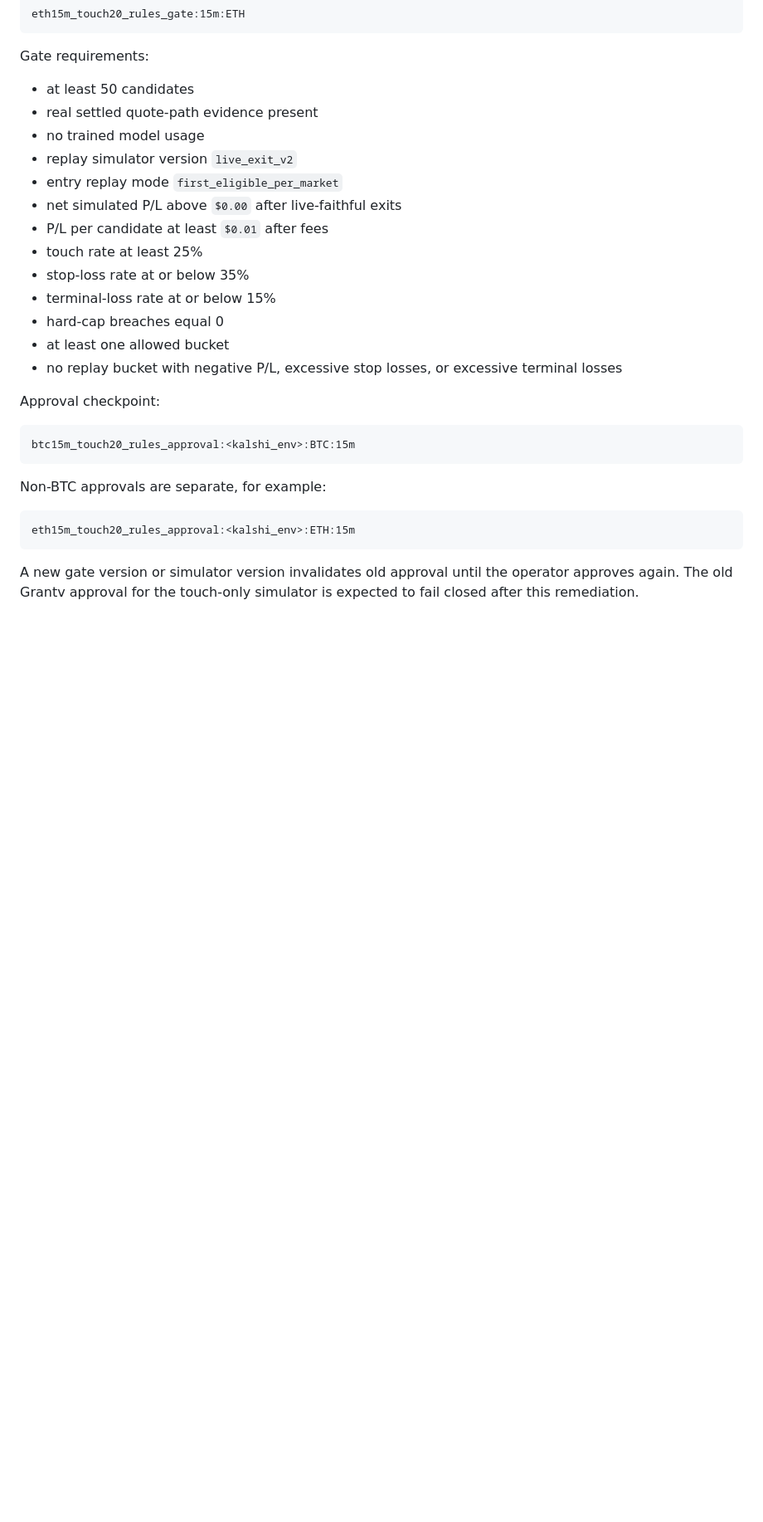
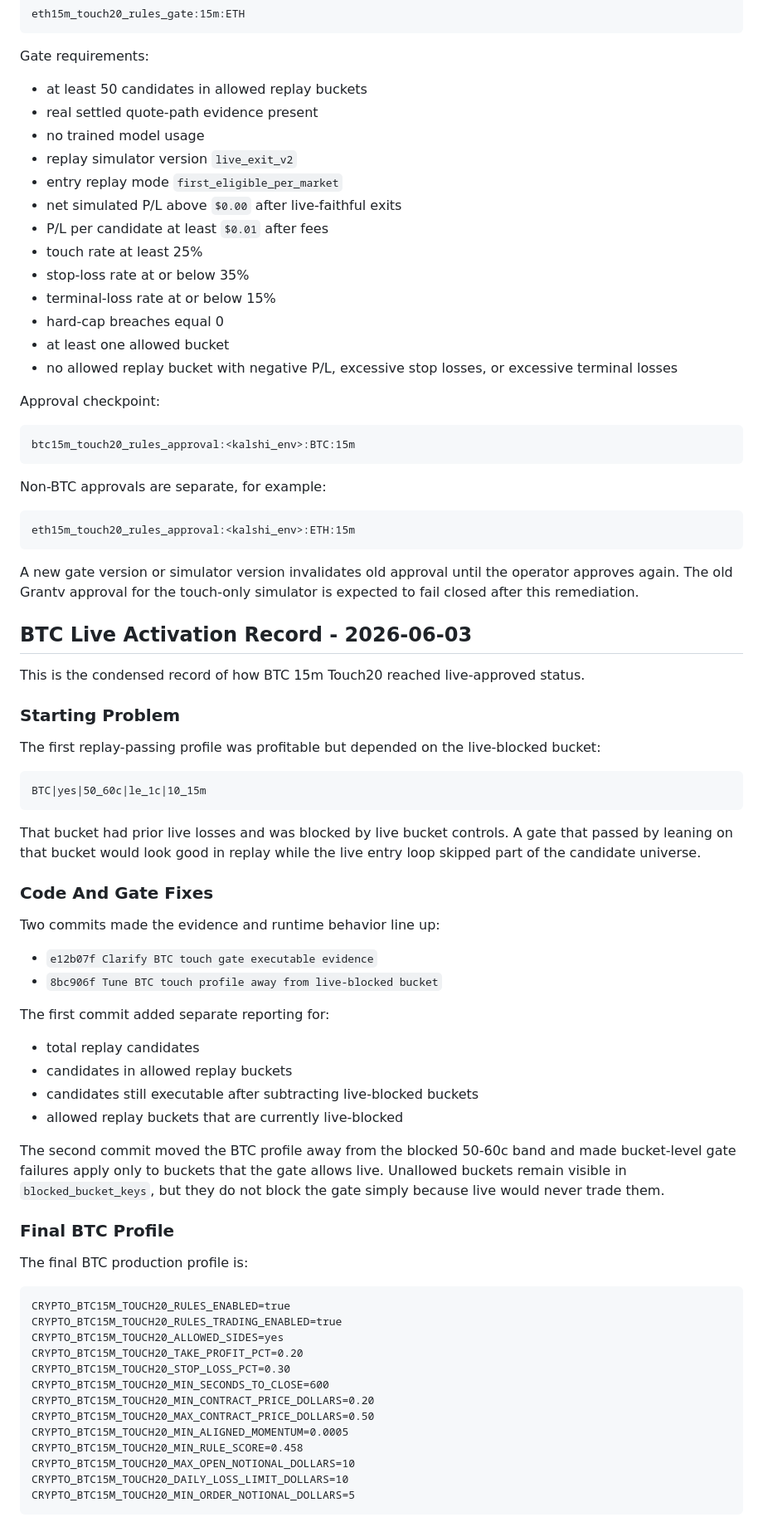
Before and after one commit to mnem0nic7/kalshi_bot, a Markdown page: docs/operations/btc15m-touch20-rules.md, the part around one of its changes. Shown at 83% size. GitHub-like rendering; blank space fills up the shorter version.

Commit message:
Document BTC 15m touch live activation

````diff
--- a/docs/operations/btc15m-touch20-rules.md
+++ b/docs/operations/btc15m-touch20-rules.md
@@ -213,7 +214,7 @@ eth15m_touch20_rules_gate:15m:ETH
 
 Gate requirements:
 
-- at least 50 candidates
+- at least 50 candidates in allowed replay buckets
 - real settled quote-path evidence present
 - no trained model usage
 - replay simulator version `live_exit_v2`
@@ -225,8 +226,8 @@ Gate requirements:
 - terminal-loss rate at or below 15%
 - hard-cap breaches equal 0
 - at least one allowed bucket
-- no replay bucket with negative P/L, excessive stop losses, or excessive
-  terminal losses
+- no allowed replay bucket with negative P/L, excessive stop losses, or
+  excessive terminal losses
 
 Approval checkpoint:
 
@@ -243,3 +244,61 @@ eth15m_touch20_rules_approval:<kalshi_env>:ETH:15m
 A new gate version or simulator version invalidates old approval until the
 operator approves again. The old Grantv approval for the touch-only simulator is
 expected to fail closed after this remediation.
+
+## BTC Live Activation Record - 2026-06-03
+
+This is the condensed record of how BTC 15m Touch20 reached live-approved
+status.
+
+### Starting Problem
+
+The first replay-passing profile was profitable but depended on the live-blocked
+bucket:
+
+```text
+BTC|yes|50_60c|le_1c|10_15m
+```
+
+That bucket had prior live losses and was blocked by live bucket controls. A
+gate that passed by leaning on that bucket would look good in replay while the
+live entry loop skipped part of the candidate universe.
+
+### Code And Gate Fixes
+
+Two commits made the evidence and runtime behavior line up:
+
+- `e12b07f Clarify BTC touch gate executable evidence`
+- `8bc906f Tune BTC touch profile away from live-blocked bucket`
+
+The first commit added separate reporting for:
+
+- total replay candidates
+- candidates in allowed replay buckets
+- candidates still executable after subtracting live-blocked buckets
+- allowed replay buckets that are currently live-blocked
+
+The second commit moved the BTC profile away from the blocked 50-60c band and
+made bucket-level gate failures apply only to buckets that the gate allows live.
+Unallowed buckets remain visible in `blocked_bucket_keys`, but they do not block
+the gate simply because live would never trade them.
+
+### Final BTC Profile
+
+The final BTC production profile is:
+
+```text
+CRYPTO_BTC15M_TOUCH20_RULES_ENABLED=true
+CRYPTO_BTC15M_TOUCH20_RULES_TRADING_ENABLED=true
+CRYPTO_BTC15M_TOUCH20_ALLOWED_SIDES=yes
+CRYPTO_BTC15M_TOUCH20_TAKE_PROFIT_PCT=0.20
+CRYPTO_BTC15M_TOUCH20_STOP_LOSS_PCT=0.30
+CRYPTO_BTC15M_TOUCH20_MIN_SECONDS_TO_CLOSE=600
+CRYPTO_BTC15M_TOUCH20_MIN_CONTRACT_PRICE_DOLLARS=0.20
+CRYPTO_BTC15M_TOUCH20_MAX_CONTRACT_PRICE_DOLLARS=0.50
+CRYPTO_BTC15M_TOUCH20_MIN_ALIGNED_MOMENTUM=0.0005
+CRYPTO_BTC15M_TOUCH20_MIN_RULE_SCORE=0.458
+CRYPTO_BTC15M_TOUCH20_MAX_OPEN_NOTIONAL_DOLLARS=10
+CRYPTO_BTC15M_TOUCH20_DAILY_LOSS_LIMIT_DOLLARS=10
+CRYPTO_BTC15M_TOUCH20_MIN_ORDER_NOTIONAL_DOLLARS=5
+```
+
````
Also changed, not shown: other parts of docs/operations/btc15m-touch20-rules.md (+136 -18 lines).
